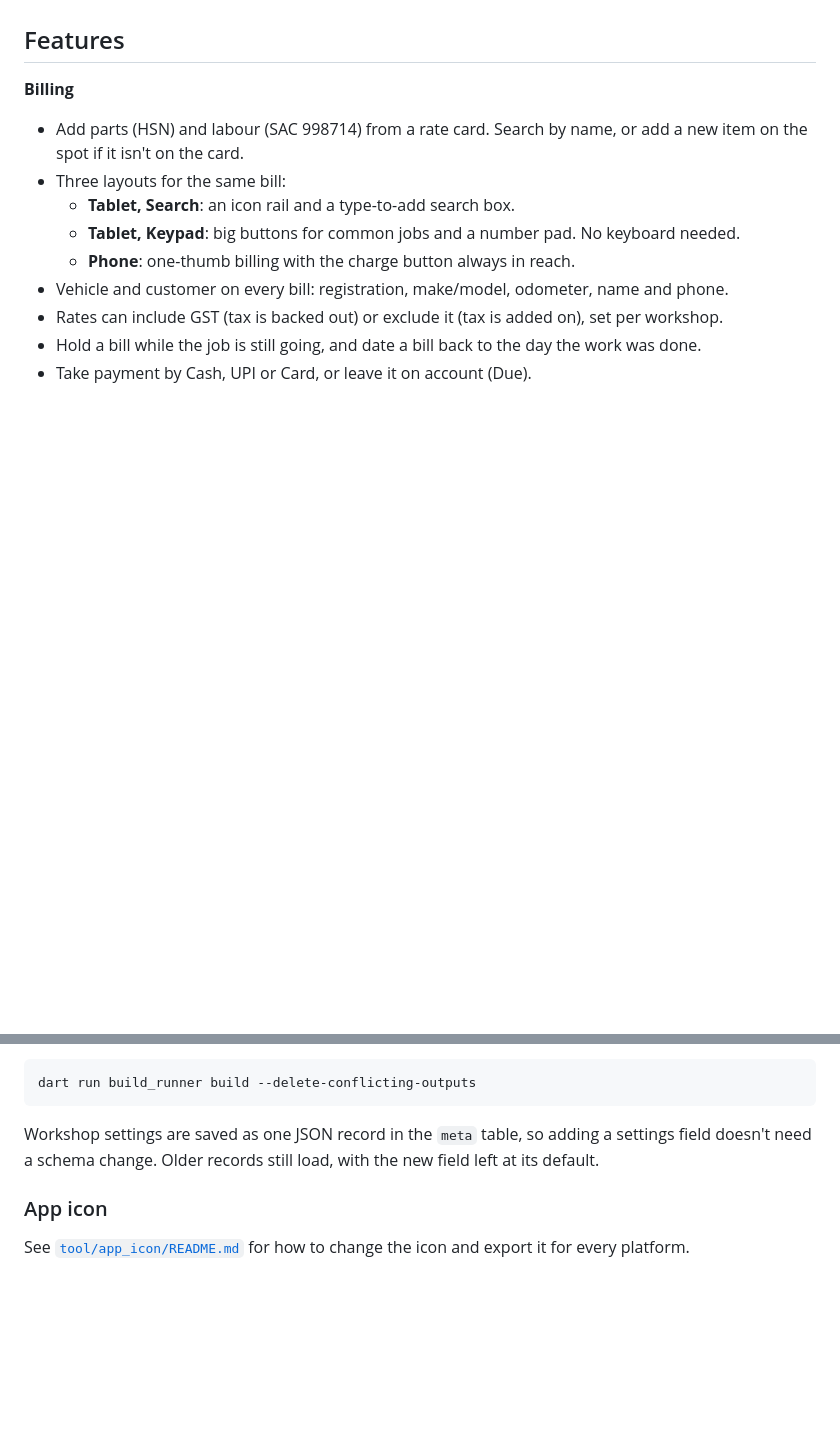
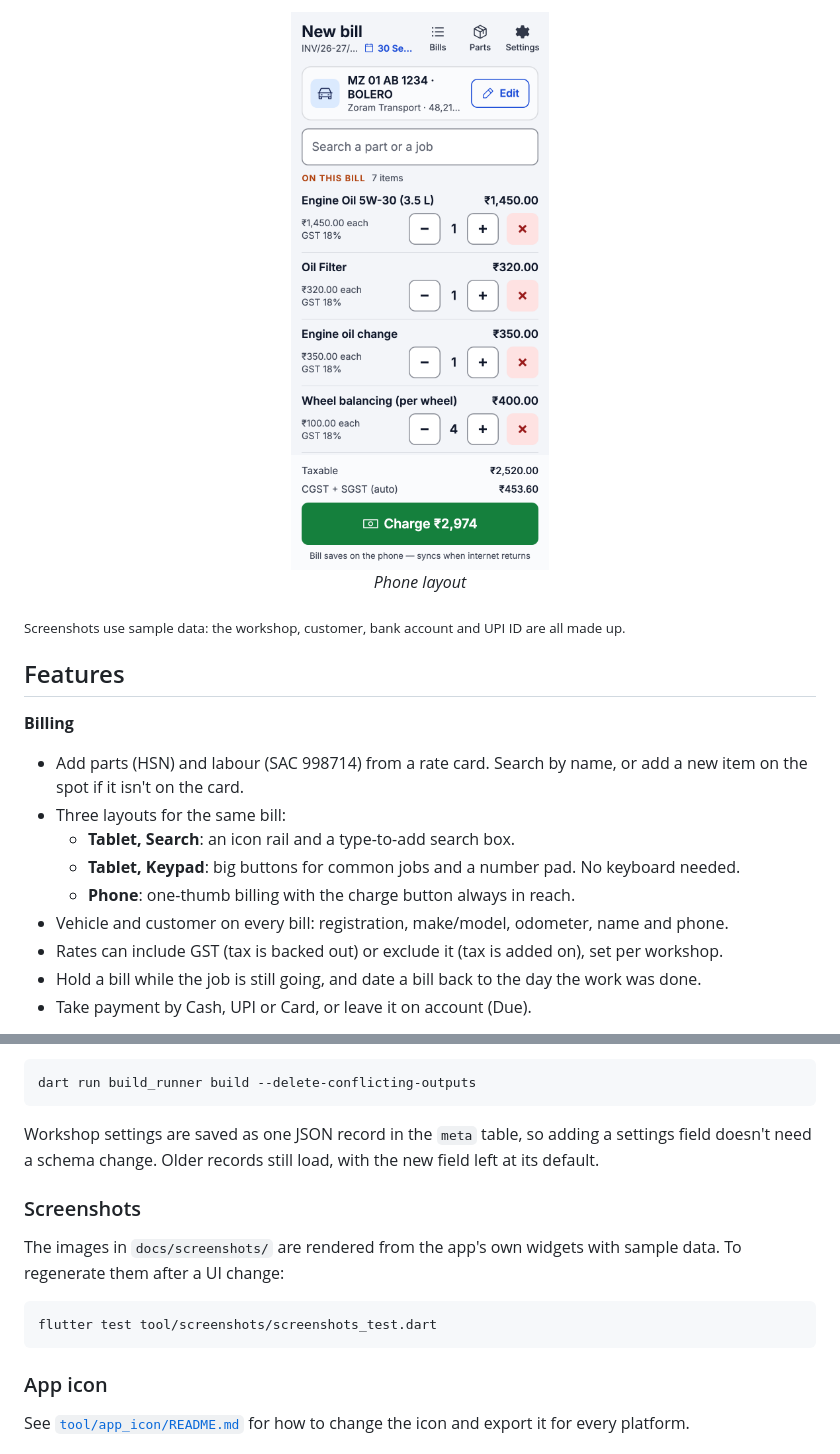
Before and after one commit to Lalremruata/hisapp-app, a Markdown page: README.md, 2 parts joined by grey strips. Rendered like a GitHub page; pictures changed too: docs/screenshots/phone-billing.png (added); blank space fills up the shorter version.

````diff
--- a/README.md
+++ b/README.md
@@ -12,3 +27,9 @@ Built with Flutter. It runs on Android, iOS, macOS, Windows, Linux and the web.
+<p align="center">
+  <img src="docs/screenshots/phone-billing.png" alt="Phone billing layout" width="300"><br>
+  <em>Phone layout</em>
+</p>
+
+<sub>Screenshots use sample data: the workshop, customer, bank account and UPI ID are all made up.</sub>
 
 ## Features
 
@@ -102,6 +123,14 @@ Workshop settings are saved as one JSON record in the `meta` table, so adding a
 settings field doesn't need a schema change. Older records still load, with the
 new field left at its default.
 
+### Screenshots
+The images in `docs/screenshots/` are rendered from the app's own widgets with
+sample data. To regenerate them after a UI change:
+
+```sh
+flutter test tool/screenshots/screenshots_test.dart
+```
+
 ### App icon
 See [`tool/app_icon/README.md`](tool/app_icon/README.md) for how to change the
 icon and export it for every platform.
````
Also changed, not shown: other parts of README.md (+17 -0 lines), docs/screenshots/invoice.png (added), docs/screenshots/settings-bank.png (added), docs/screenshots/tablet-billing.png (added), docs/screenshots/tablet-keypad.png (added), docs/screenshots/tablet-night.png (added), 1 other file.
